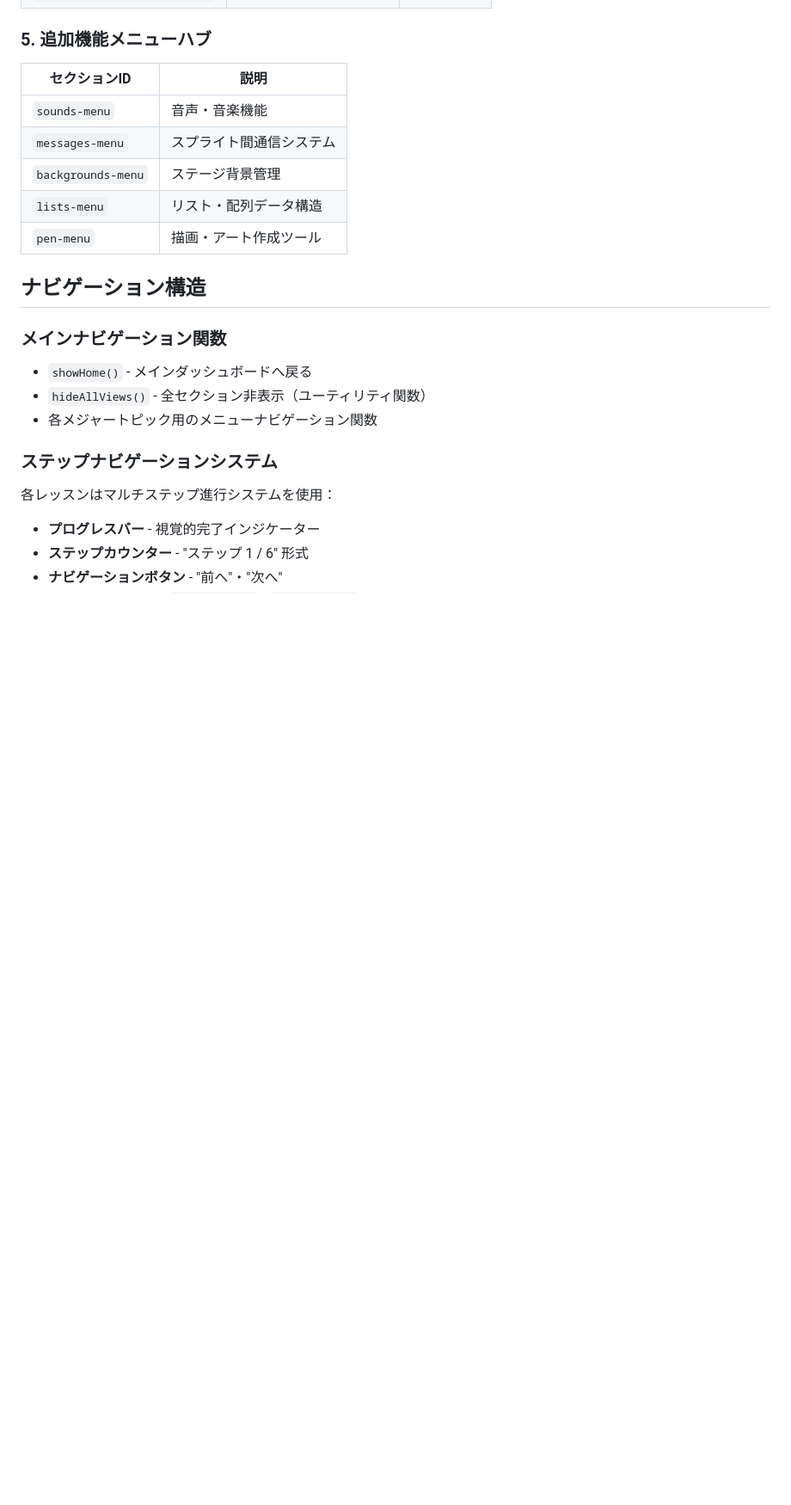
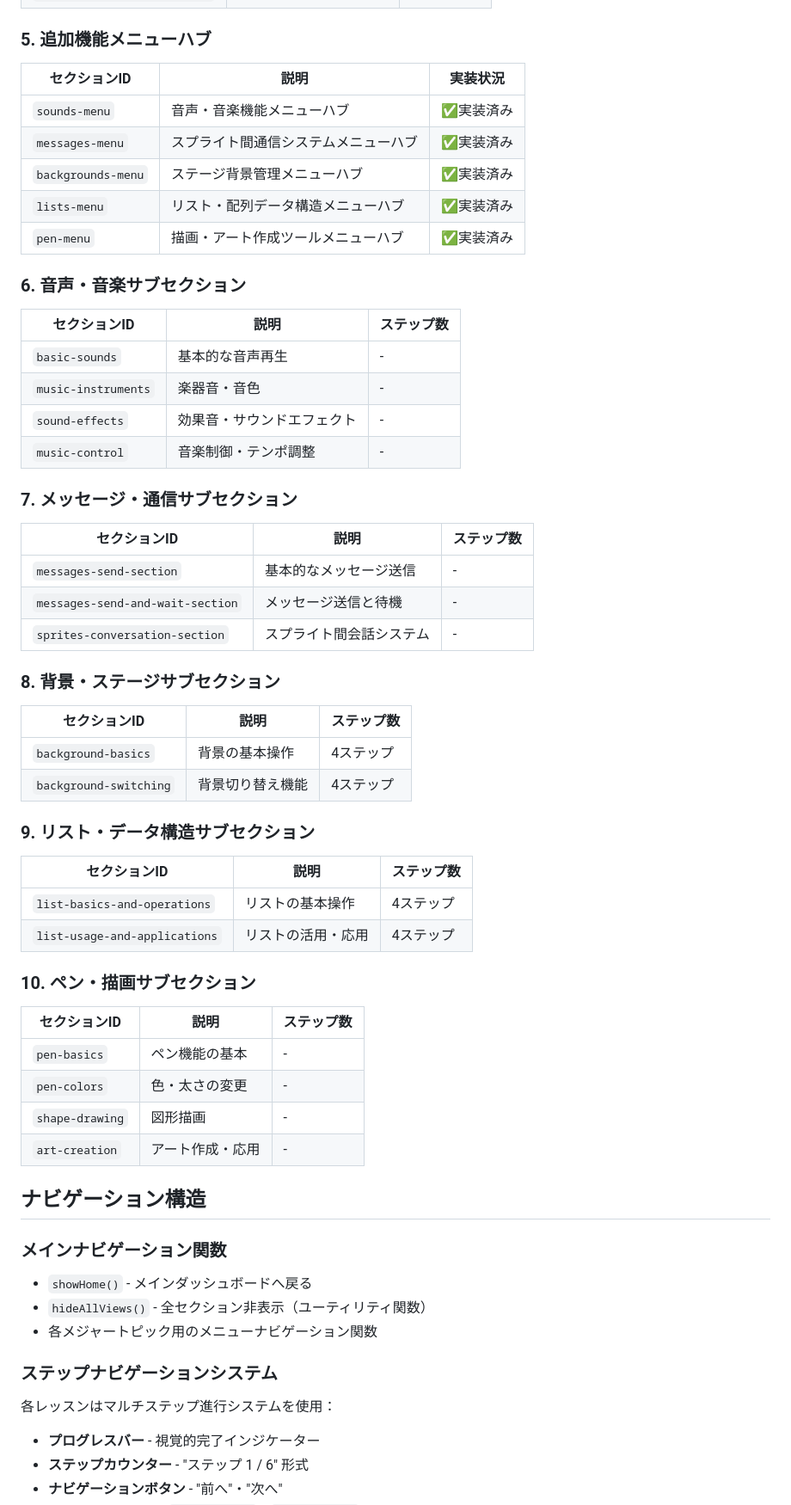
Before and after one commit to iteenkyoudou/scratch-learning, a Markdown page: docs/SPA構造仕様書.md, the part around the change printed below. Shown: that part at 86% size. Rendered like a GitHub page; blank space fills up the shorter version.

```diff
--- a/docs/SPA構造仕様書.md
+++ b/docs/SPA構造仕様書.md
@@ -39,13 +39,48 @@
 | `clone-applications-section` | 高度なクローン応用 | 4ステップ |
 
 ### 5. 追加機能メニューハブ
-| セクションID | 説明 |
-|-------------|------|
-| `sounds-menu` | 音声・音楽機能 |
-| `messages-menu` | スプライト間通信システム |
-| `backgrounds-menu` | ステージ背景管理 |
-| `lists-menu` | リスト・配列データ構造 |
-| `pen-menu` | 描画・アート作成ツール |
+| セクションID | 説明 | 実装状況 |
+|-------------|------|---------|
+| `sounds-menu` | 音声・音楽機能メニューハブ | ✅実装済み |
+| `messages-menu` | スプライト間通信システムメニューハブ | ✅実装済み |
+| `backgrounds-menu` | ステージ背景管理メニューハブ | ✅実装済み |
+| `lists-menu` | リスト・配列データ構造メニューハブ | ✅実装済み |
+| `pen-menu` | 描画・アート作成ツールメニューハブ | ✅実装済み |
+
+### 6. 音声・音楽サブセクション
+| セクションID | 説明 | ステップ数 |
+|-------------|------|-----------|
+| `basic-sounds` | 基本的な音声再生 | - |
+| `music-instruments` | 楽器音・音色 | - |
+| `sound-effects` | 効果音・サウンドエフェクト | - |
+| `music-control` | 音楽制御・テンポ調整 | - |
+
+### 7. メッセージ・通信サブセクション
+| セクションID | 説明 | ステップ数 |
+|-------------|------|-----------|
+| `messages-send-section` | 基本的なメッセージ送信 | - |
+| `messages-send-and-wait-section` | メッセージ送信と待機 | - |
+| `sprites-conversation-section` | スプライト間会話システム | - |
+
+### 8. 背景・ステージサブセクション
+| セクションID | 説明 | ステップ数 |
+|-------------|------|-----------|
+| `background-basics` | 背景の基本操作 | 4ステップ |
+| `background-switching` | 背景切り替え機能 | 4ステップ |
+
+### 9. リスト・データ構造サブセクション
+| セクションID | 説明 | ステップ数 |
+|-------------|------|-----------|
+| `list-basics-and-operations` | リストの基本操作 | 4ステップ |
+| `list-usage-and-applications` | リストの活用・応用 | 4ステップ |
+
+### 10. ペン・描画サブセクション
+| セクションID | 説明 | ステップ数 |
+|-------------|------|-----------|
+| `pen-basics` | ペン機能の基本 | - |
+| `pen-colors` | 色・太さの変更 | - |
+| `shape-drawing` | 図形描画 | - |
+| `art-creation` | アート作成・応用 | - |
 
 ## ナビゲーション構造
 
```
Also changed, not shown: other parts of docs/SPA構造仕様書.md (+44 -6 lines).
